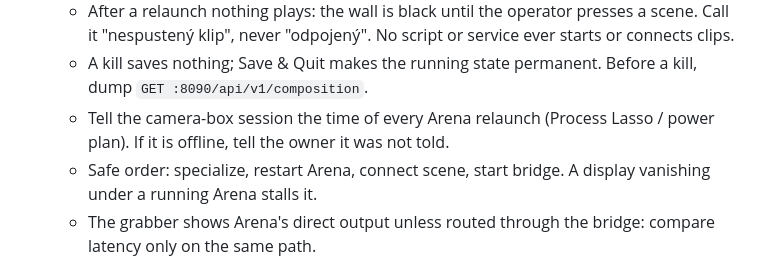
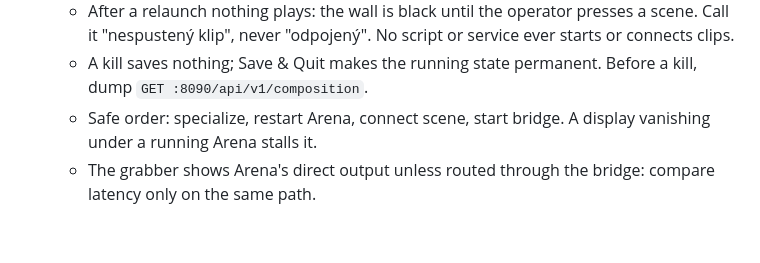
Before and after one commit to zbynekdrlik/wall-bridge, a Markdown page: .claude/rules/snv-windows.md, the part around the change. GitHub-like rendering; blank space fills up the shorter version.

Commit message:
Drop the camera-box relaunch notice from the playbook
The owner does not want Arena relaunches reported to camera-box.

Co-Authored-By: Claude Opus 5.5 <noreply@anthropic.com>

```diff
--- a/.claude/rules/snv-windows.md
+++ b/.claude/rules/snv-windows.md
@@ -32,7 +32,6 @@ paths:
   - The operator's AutoHotkey `NL_STARTUP.ahk` relaunches Arena ~1 s after it ends. Not always: check, never assume. Never start a second instance; wait only for the OLD pid to go.
   - After a relaunch nothing plays: the wall is black until the operator presses a scene. Call it "nespustený klip", never "odpojený". No script or service ever starts or connects clips.
   - A kill saves nothing; Save & Quit makes the running state permanent. Before a kill, dump `GET :8090/api/v1/composition`.
-  - Tell the camera-box session the time of every Arena relaunch (Process Lasso / power plan). If it is offline, tell the owner it was not told.
   - Safe order: specialize, restart Arena, connect scene, start bridge. A display vanishing under a running Arena stalls it.
   - The grabber shows Arena's direct output unless routed through the bridge: compare latency only on the same path.
 - **NVAPI with a specialized wall:** `--topology separate` cannot touch the wall while it is off the desktop (NVAPI does not list it). A restore test first returns the wall to the desktop (`spec_toggle.ps1 -Want off`, run in `Resolume`'s session through a one-shot interactive task).
```
